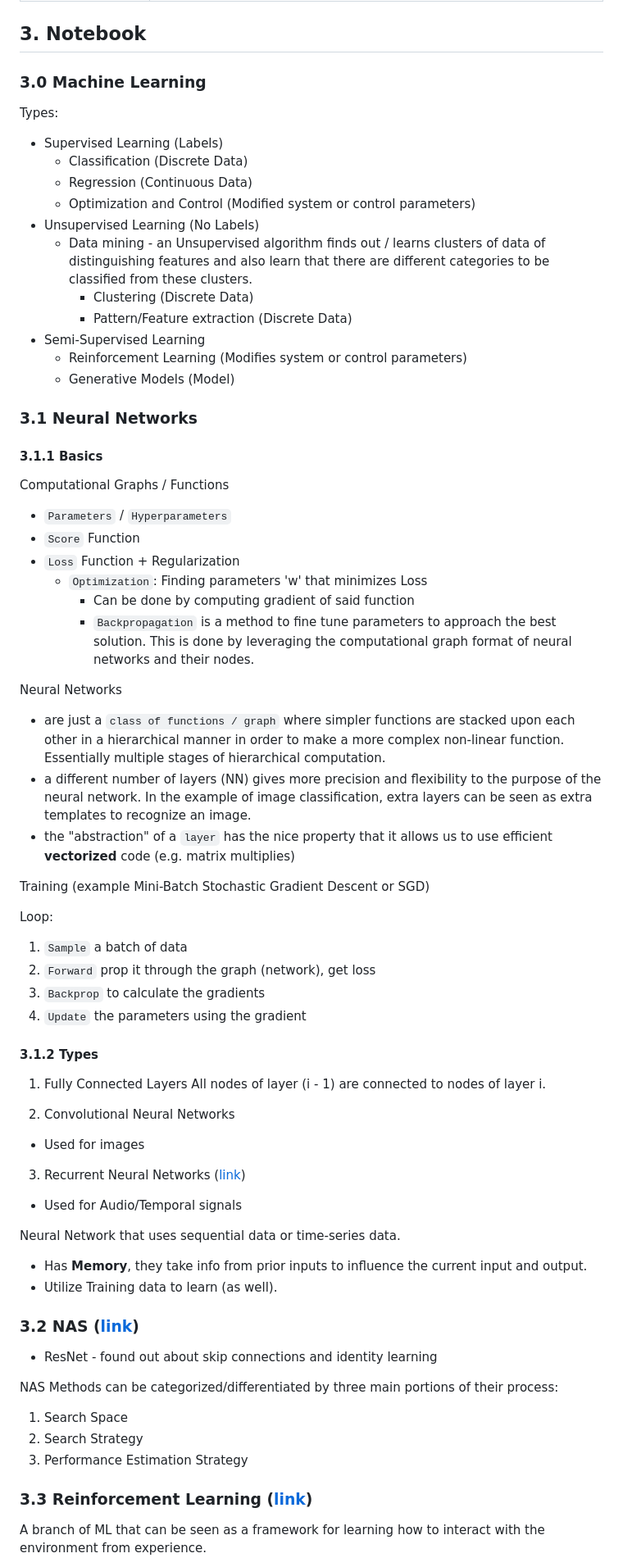
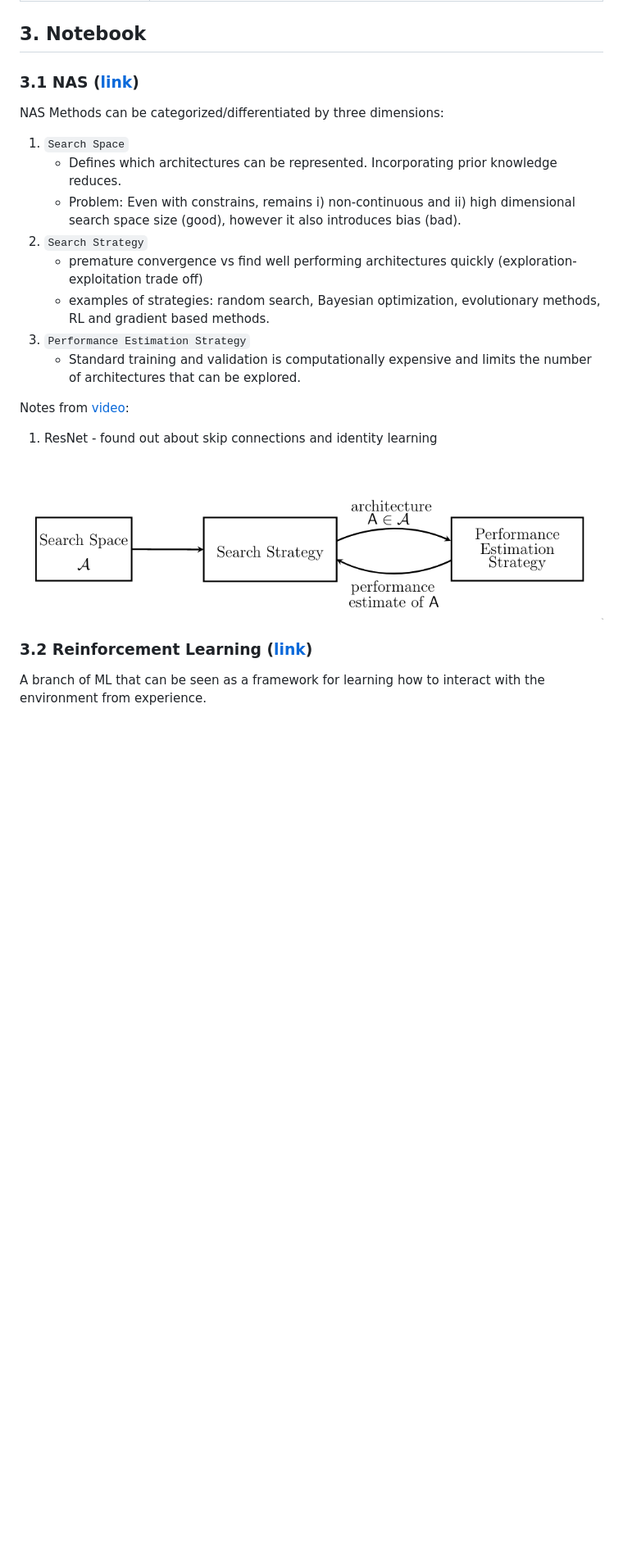
Before and after one commit to duclos-cavalcanti/tum-msei-seminar, a Markdown page: README.md, the part around the change printed below. Shown: that part at 82% size. Drawn GitHub-style; pictures changed too: .imgs/nas.png (added); blank space fills up the shorter version.

```diff
--- a/README.md
+++ b/README.md
@@ -106,75 +105,28 @@ publications around NAS.
 <a name="notebook"/>
 
 ## 3. Notebook
-### 3.0 Machine Learning
-Types:
-- Supervised Learning (Labels)
-    - Classification (Discrete Data)
-    - Regression (Continuous Data)
-    - Optimization and Control (Modified system or control parameters)
-- Unsupervised Learning (No Labels)
-    - Data mining - an Unsupervised algorithm finds out / learns clusters of data of distinguishing features and also
-    learn that there are different categories to be classified from these clusters.
-        - Clustering (Discrete Data)
-        - Pattern/Feature extraction (Discrete Data)
-- Semi-Supervised Learning
-    - Reinforcement Learning (Modifies system or control parameters)
-    - Generative Models (Model)
+### 3.1 NAS ([link](https://www.youtube.com/watch?v=wL-p5cjDG64))
+NAS Methods can be categorized/differentiated by three dimensions:
+1. `Search Space`
+    - Defines which architectures can be represented. Incorporating prior knowledge reduces.
+    - Problem: Even with constrains, remains i) non-continuous and ii) high dimensional
+    search space size (good), however it also introduces bias (bad).
+2. `Search Strategy`
+    - premature convergence vs find well performing architectures quickly (exploration-exploitation trade off)
+    - examples of strategies: random search, Bayesian optimization, evolutionary methods, RL and gradient based
+    methods.
+3. `Performance Estimation Strategy`
+    - Standard training and validation is computationally expensive and limits
+    the number of architectures that can be explored.
 
-### 3.1 Neural Networks
-#### 3.1.1 Basics
-Computational Graphs / Functions
-- `Parameters` / `Hyperparameters`
-- `Score` Function
-- `Loss` Function + Regularization
-    - `Optimization`: Finding parameters 'w' that minimizes Loss
-        - Can be done by computing gradient of said function
-        - `Backpropagation` is a method to fine tune parameters to approach the best solution.
-        This is done by leveraging the computational graph format of neural networks and
-        their nodes.
-
-Neural Networks
-- are just a `class of functions / graph` where simpler functions are stacked upon each other in a hierarchical
-manner in order to make a more complex non-linear function. Essentially multiple stages of
-hierarchical computation.
-- a different number of layers (NN) gives more precision and flexibility to the purpose of the neural network.
-In the example of image classification, extra layers can be seen as extra templates to recognize an image.
-- the "abstraction" of a `layer` has the nice property that it allows us to use efficient **vectorized**
-code (e.g. matrix multiplies)
-
-Training (example Mini-Batch Stochastic Gradient Descent or SGD)
-
-Loop:
-1. `Sample` a batch of data
-2. `Forward` prop it through the graph (network), get loss
-3. `Backprop` to calculate the gradients
-4. `Update` the parameters using the gradient
+Notes from [video](https://www.youtube.com/watch?v=wL-p5cjDG64):
+1. ResNet - found out about skip connections and identity learning
 
 
-#### 3.1.2 Types
-1. Fully Connected Layers
-All nodes of layer (i - 1) are connected to nodes of layer i.
-
-2. Convolutional Neural Networks
-- Used for images
-
-3. Recurrent Neural Networks ([link](https://www.ibm.com/cloud/learn/recurrent-neural-networks))
-- Used for Audio/Temporal signals
-
-Neural Network that uses sequential data or time-series data.
-- Has **Memory**, they take info from prior inputs to influence the current input and output.
-- Utilize Training data to learn (as well).
+![image](.imgs/nas.png)
 
 
-### 3.2 NAS ([link](https://www.youtube.com/watch?v=wL-p5cjDG64))
-* ResNet - found out about skip connections and identity learning
-
-NAS Methods can be categorized/differentiated by three main portions of their process:
-1. Search Space
-2. Search Strategy
-3. Performance Estimation Strategy
-
-### 3.3 Reinforcement Learning ([link](https://www.youtube.com/watch?v=0MNVhXEX9to))
+### 3.2 Reinforcement Learning ([link](https://www.youtube.com/watch?v=0MNVhXEX9to))
 A branch of ML that can be seen as a framework for learning how to interact with the environment
 from experience.
 
```
Also changed, not shown: other parts of README.md (+11 -12 lines), basics/README.md (added, +115 -0 lines).
